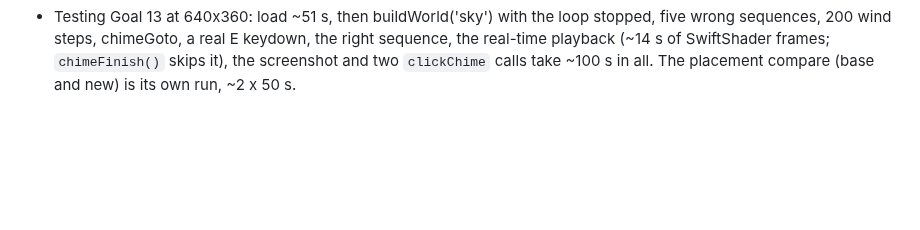
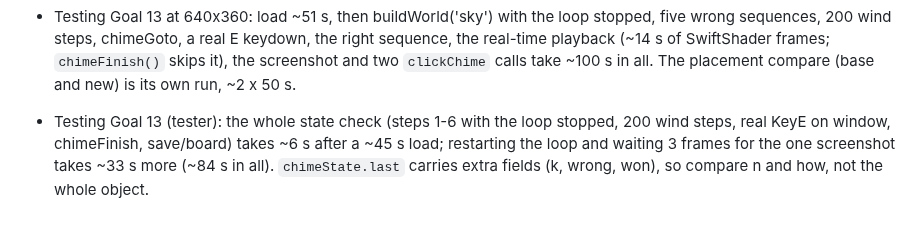
Before and after one commit to OROX247/OROX, a Markdown page: LESSONS.md, the part around the change. GitHub-like rendering; blank space fills up the shorter version.

Commit message:
Tester lesson for Goal 13: timing of the chime check
Co-Authored-By: Claude Opus 5.5 <noreply@anthropic.com>
Claude-Session: https://claude.ai/code/session_01Mc6Q4rPVHSxVEB53py91B9

```diff
--- a/LESSONS.md
+++ b/LESSONS.md
@@ -126,3 +126,4 @@
 - Standing at something small (the chimes), your own name tag hides the thing you look at; archiveUpdate's tag rule now also hides it while `chimeNear` is set.
 - Testing: `pgrep -f "pw-browsers/chromium "` matches your own shell as well; waiting on it loops for ever. Use `pgrep -af "pw-browsers/[c]hromium"`.
 - Testing Goal 13 at 640x360: load ~51 s, then buildWorld('sky') with the loop stopped, five wrong sequences, 200 wind steps, chimeGoto, a real E keydown, the right sequence, the real-time playback (~14 s of SwiftShader frames; `chimeFinish()` skips it), the screenshot and two `clickChime` calls take ~100 s in all. The placement compare (base and new) is its own run, ~2 x 50 s.
+- Testing Goal 13 (tester): the whole state check (steps 1-6 with the loop stopped, 200 wind steps, real KeyE on window, chimeFinish, save/board) takes ~6 s after a ~45 s load; restarting the loop and waiting 3 frames for the one screenshot takes ~33 s more (~84 s in all). `chimeState.last` carries extra fields (k, wrong, won), so compare n and how, not the whole object.
```
